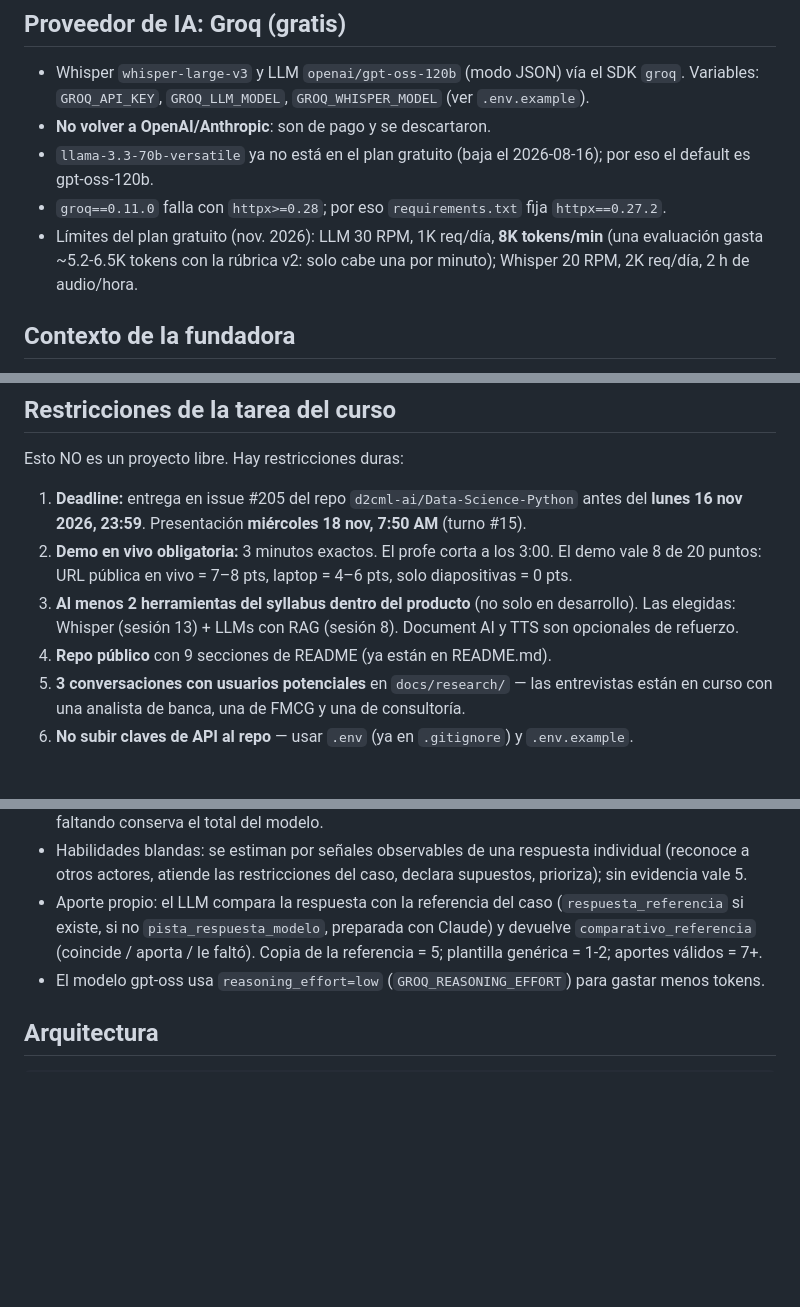
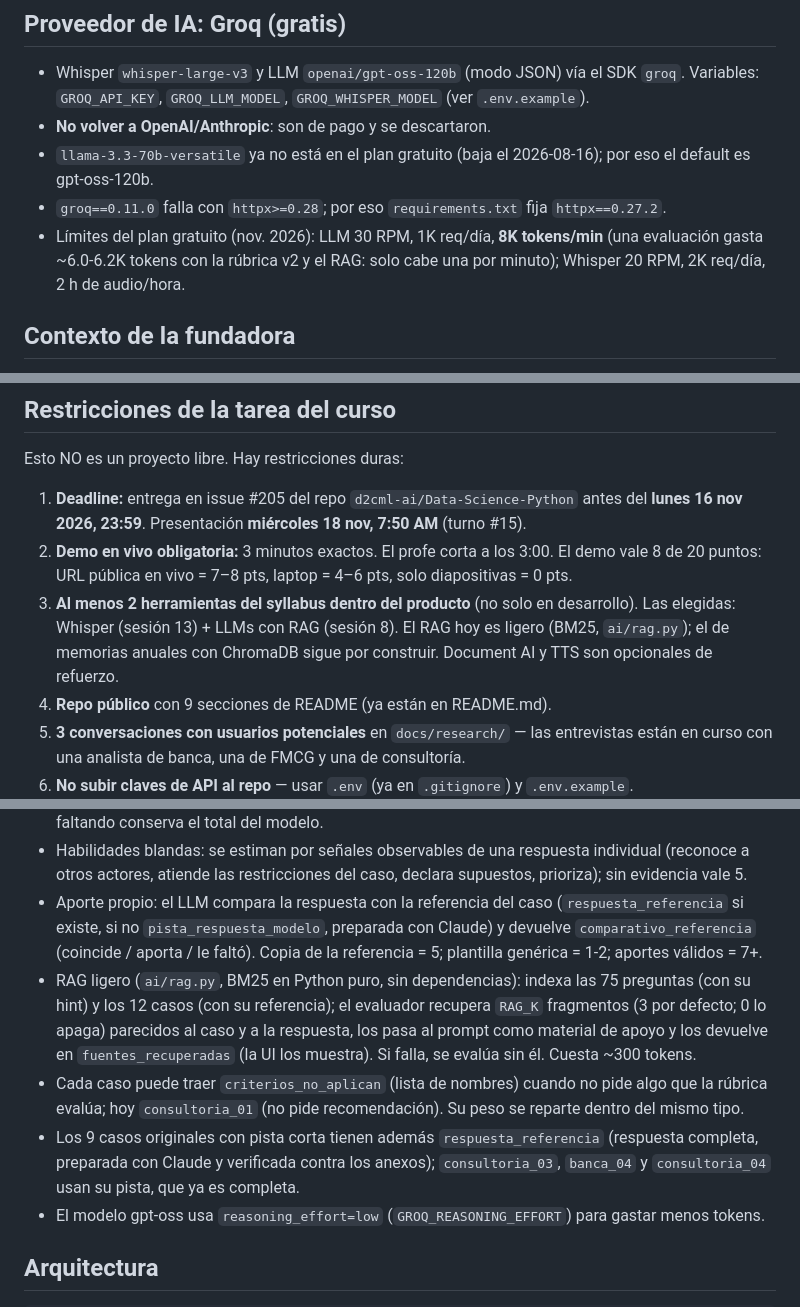
Before and after one commit to RenataZuta/pract-IA, a Markdown page: CLAUDE.md, 3 parts joined by grey strips. Rendered like a GitHub page; blank space fills up the shorter version.

```diff
--- a/CLAUDE.md
+++ b/CLAUDE.md
@@ -17,7 +17,7 @@ Ver `README.md` para el pitch completo.
 - **No volver a OpenAI/Anthropic**: son de pago y se descartaron.
 - `llama-3.3-70b-versatile` ya no está en el plan gratuito (baja el 2026-08-16); por eso el default es gpt-oss-120b.
 - `groq==0.11.0` falla con `httpx>=0.28`; por eso `requirements.txt` fija `httpx==0.27.2`.
-- Límites del plan gratuito (nov. 2026): LLM 30 RPM, 1K req/día, **8K tokens/min** (una evaluación gasta ~5.2-6.5K tokens con la rúbrica v2: solo cabe una por minuto); Whisper 20 RPM, 2K req/día, 2 h de audio/hora.
+- Límites del plan gratuito (nov. 2026): LLM 30 RPM, 1K req/día, **8K tokens/min** (una evaluación gasta ~6.0-6.2K tokens con la rúbrica v2 y el RAG: solo cabe una por minuto); Whisper 20 RPM, 2K req/día, 2 h de audio/hora.
 
 ## Contexto de la fundadora
 
@@ -33,7 +33,7 @@ Esto NO es un proyecto libre. Hay restricciones duras:
 
 1. **Deadline:** entrega en issue #205 del repo `d2cml-ai/Data-Science-Python` antes del **lunes 16 nov 2026, 23:59**. Presentación **miércoles 18 nov, 7:50 AM** (turno #15).
 2. **Demo en vivo obligatoria:** 3 minutos exactos. El profe corta a los 3:00. El demo vale 8 de 20 puntos: URL pública en vivo = 7–8 pts, laptop = 4–6 pts, solo diapositivas = 0 pts.
-3. **Al menos 2 herramientas del syllabus dentro del producto** (no solo en desarrollo). Las elegidas: Whisper (sesión 13) + LLMs con RAG (sesión 8). Document AI y TTS son opcionales de refuerzo.
+3. **Al menos 2 herramientas del syllabus dentro del producto** (no solo en desarrollo). Las elegidas: Whisper (sesión 13) + LLMs con RAG (sesión 8). El RAG hoy es ligero (BM25, `ai/rag.py`); el de memorias anuales con ChromaDB sigue por construir. Document AI y TTS son opcionales de refuerzo.
 4. **Repo público** con 9 secciones de README (ya están en README.md).
 5. **3 conversaciones con usuarios potenciales** en `docs/research/` — las entrevistas están en curso con una analista de banca, una de FMCG y una de consultoría.
 6. **No subir claves de API al repo** — usar `.env` (ya en `.gitignore`) y `.env.example`.
@@ -45,6 +45,9 @@ Esto NO es un proyecto libre. Hay restricciones duras:
 - `ai/evaluator.py` filtra los criterios que aplican al caso y reparte el peso de los que no aplican **dentro de su mismo tipo**, para no mover el balance. El LLM puntúa cada criterio (0-10); **el total y los subtotales por tipo los calcula el código**, no el modelo. Si faltan criterios reintenta una vez; si siguen faltando conserva el total del modelo.
 - Habilidades blandas: se estiman por señales observables de una respuesta individual (reconoce a otros actores, atiende las restricciones del caso, declara supuestos, prioriza); sin evidencia vale 5.
 - Aporte propio: el LLM compara la respuesta con la referencia del caso (`respuesta_referencia` si existe, si no `pista_respuesta_modelo`, preparada con Claude) y devuelve `comparativo_referencia` (coincide / aporta / le faltó). Copia de la referencia = 5; plantilla genérica = 1-2; aportes válidos = 7+.
+- RAG ligero (`ai/rag.py`, BM25 en Python puro, sin dependencias): indexa las 75 preguntas (con su hint) y los 12 casos (con su referencia); el evaluador recupera `RAG_K` fragmentos (3 por defecto; 0 lo apaga) parecidos al caso y a la respuesta, los pasa al prompt como material de apoyo y los devuelve en `fuentes_recuperadas` (la UI los muestra). Si falla, se evalúa sin él. Cuesta ~300 tokens.
+- Cada caso puede traer `criterios_no_aplican` (lista de nombres) cuando no pide algo que la rúbrica evalúa; hoy `consultoria_01` (no pide recomendación). Su peso se reparte dentro del mismo tipo.
+- Los 9 casos originales con pista corta tienen además `respuesta_referencia` (respuesta completa, preparada con Claude y verificada contra los anexos); `consultoria_03`, `banca_04` y `consultoria_04` usan su pista, que ya es completa.
 - El modelo gpt-oss usa `reasoning_effort=low` (`GROQ_REASONING_EFFORT`) para gastar menos tokens.
 
 ## Arquitectura
```
Also changed, not shown: other parts of CLAUDE.md (+1 -1 lines), README.md (+8 -7 lines), docs/architecture/arquitectura.png.
